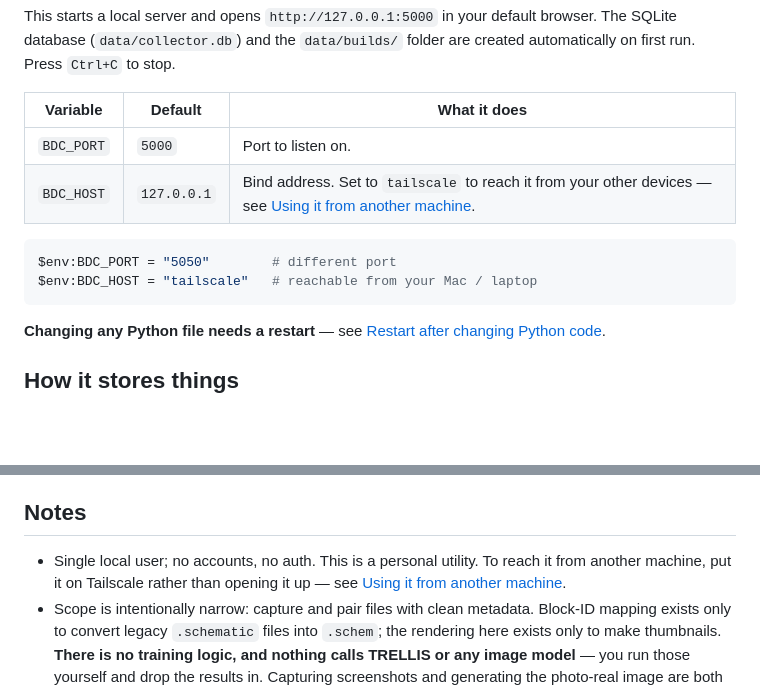
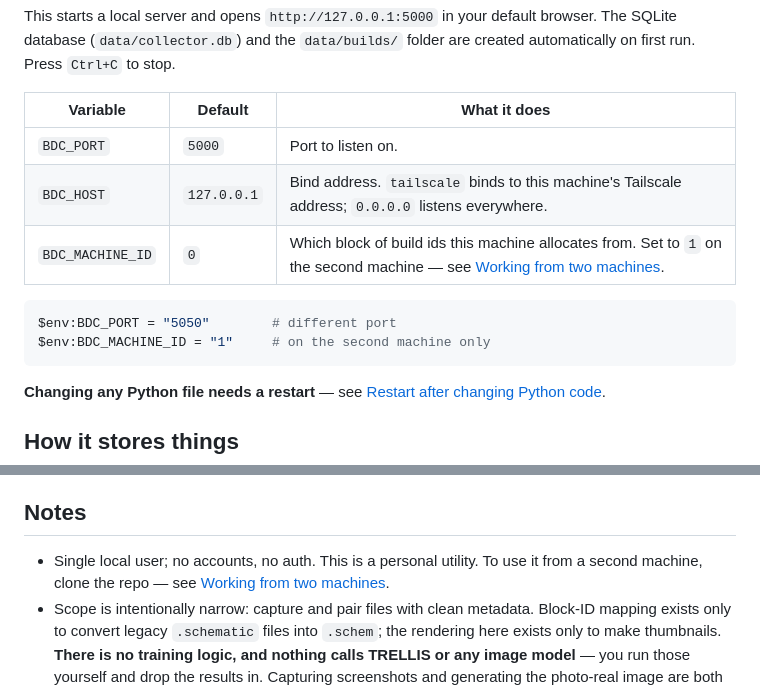
Before and after one commit to BryanM-code/Mesh2Schem, a Markdown page: README.md, 2 parts joined by grey strips. Drawn GitHub-style; blank space fills up the shorter version.

````diff
--- a/README.md
+++ b/README.md
@@ -76,11 +76,12 @@ automatically on first run. Press `Ctrl+C` to stop.
 | Variable | Default | What it does |
 | --- | --- | --- |
 | `BDC_PORT` | `5000` | Port to listen on. |
-| `BDC_HOST` | `127.0.0.1` | Bind address. Set to `tailscale` to reach it from your other devices — see [Using it from another machine](#using-it-from-another-machine-mac-laptop-tablet). |
+| `BDC_HOST` | `127.0.0.1` | Bind address. `tailscale` binds to this machine's Tailscale address; `0.0.0.0` listens everywhere. |
+| `BDC_MACHINE_ID` | `0` | Which block of build ids this machine allocates from. Set to `1` on the second machine — see [Working from two machines](#working-from-two-machines). |
 
 ```powershell
 $env:BDC_PORT = "5050"        # different port
-$env:BDC_HOST = "tailscale"   # reachable from your Mac / laptop
+$env:BDC_MACHINE_ID = "1"     # on the second machine only
 ```
 
 **Changing any Python file needs a restart** — see
@@ -558,9 +595,9 @@ suite still passes off Windows.
 
 ## Notes
 
-- Single local user; no accounts, no auth. This is a personal utility. To reach it from
-  another machine, put it on Tailscale rather than opening it up — see
-  [Using it from another machine](#using-it-from-another-machine-mac-laptop-tablet).
+- Single local user; no accounts, no auth. This is a personal utility. To use it from a
+  second machine, clone the repo — see
+  [Working from two machines](#working-from-two-machines).
 - Scope is intentionally narrow: capture and pair files with clean metadata. Block-ID
   mapping exists only to convert legacy `.schematic` files into `.schem`; the rendering
   here exists only to make thumbnails. **There is no training logic, and nothing calls
````
Also changed, not shown: other parts of README.md (+111 -75 lines).
